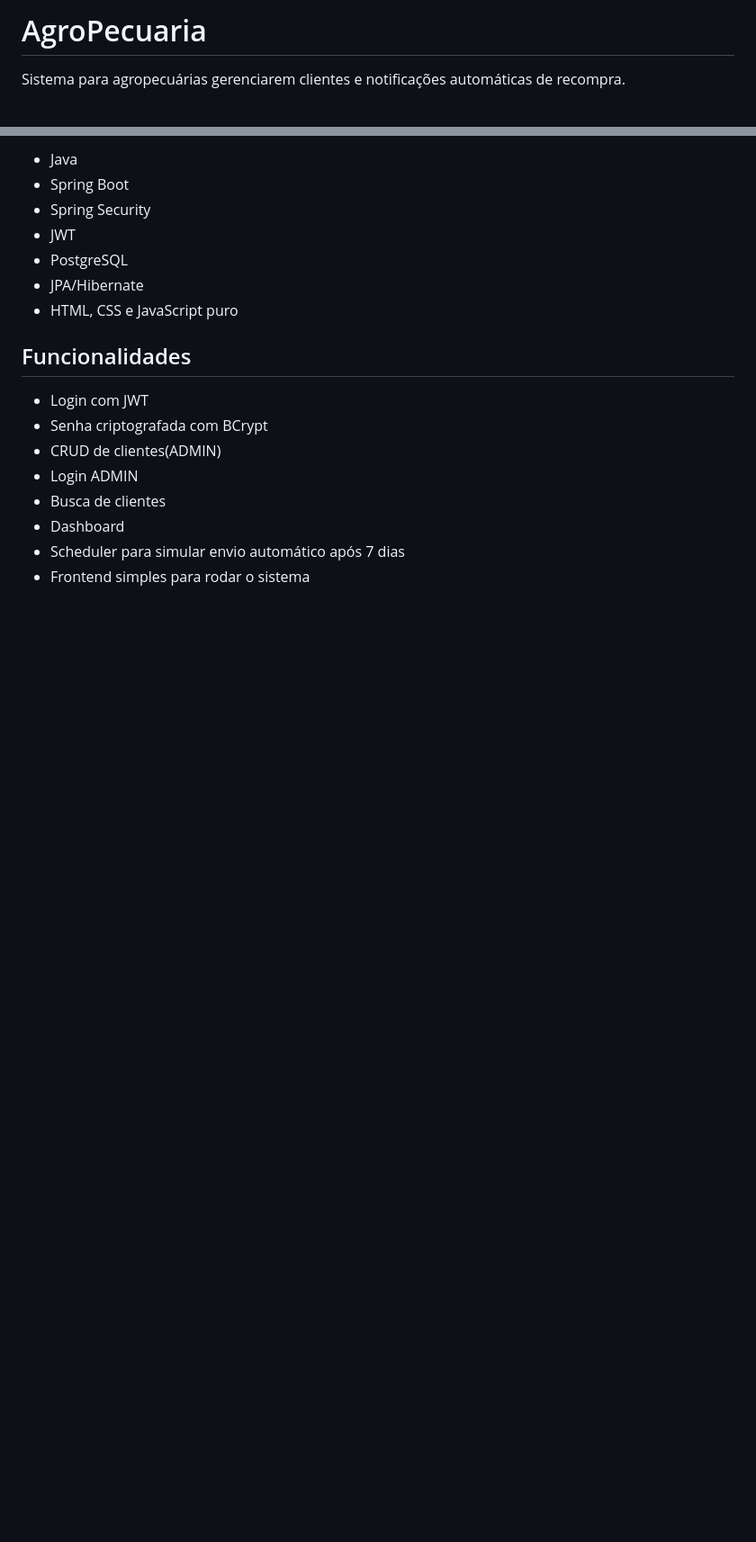
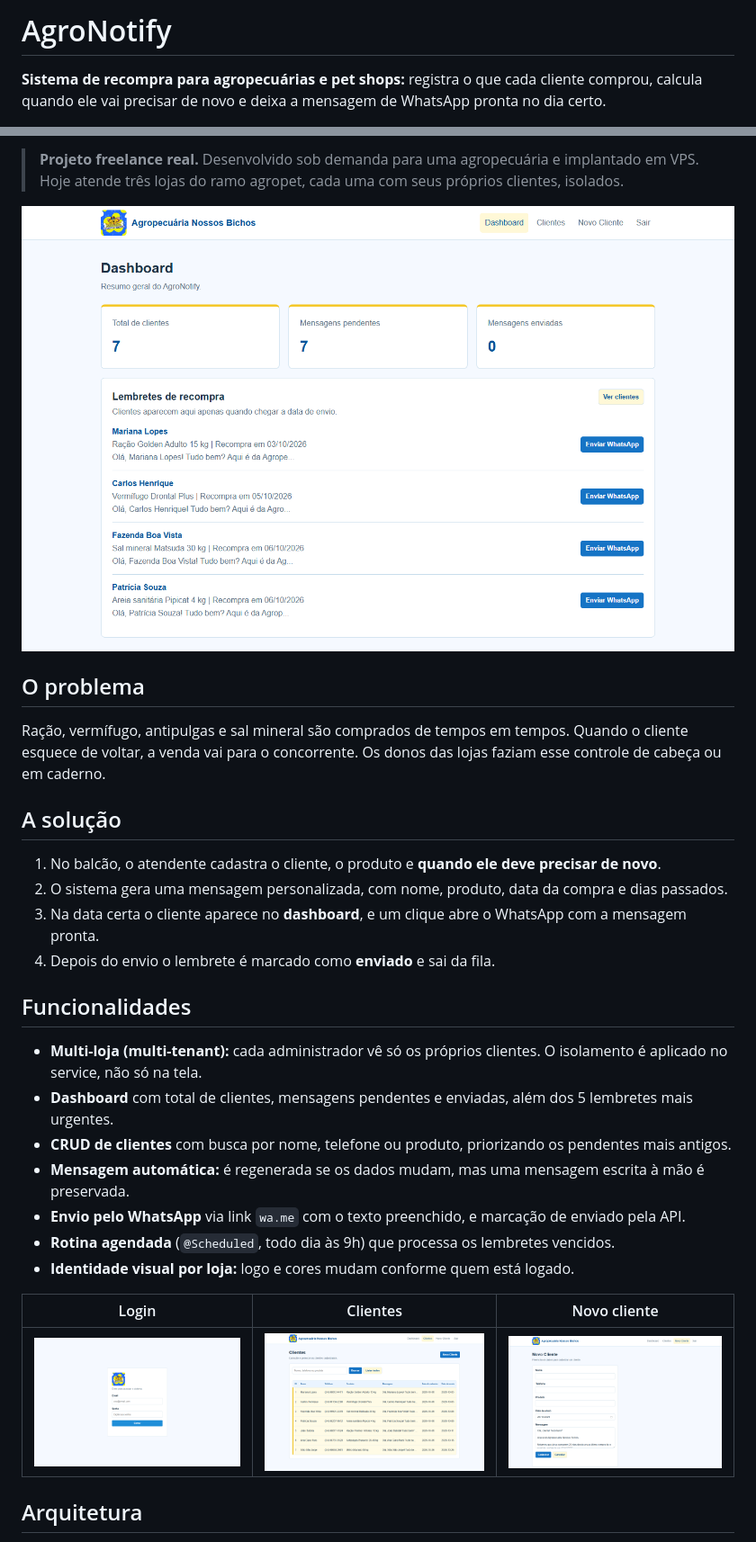
Before and after one commit to Tutzdev/AgroNotify, a Markdown page: README.md, 2 parts joined by grey strips. Shown at 90% size. Rendered like a GitHub page; pictures changed too: docs/screenshots/clientes.png (added), docs/screenshots/dashboard.png (added), docs/screenshots/login.png (added); blank space fills up the shorter version.

Commit message:
docs: README com problema, arquitetura, decisões técnicas e capturas de tela
Co-Authored-By: Claude Opus 5.5 <noreply@anthropic.com>

```diff
--- a/README.md
+++ b/README.md
@@ -1,4 +1,4 @@
-# AgroPecuaria
+# AgroNotify
 
-Sistema para agropecuárias gerenciarem clientes e notificações automáticas de recompra.
+**Sistema de recompra para agropecuárias e pet shops:** registra o que cada cliente comprou, calcula quando ele vai precisar de novo e deixa a mensagem de WhatsApp pronta no dia certo.
 
@@ -6,19 +10,32 @@ Sistema para agropecuárias gerenciarem clientes e notificações automáticas d
 
-- Java
-- Spring Boot
-- Spring Security
-- JWT
-- PostgreSQL
-- JPA/Hibernate
-- HTML, CSS e JavaScript puro
+> **Projeto freelance real.** Desenvolvido sob demanda para uma agropecuária e implantado em VPS. Hoje atende três lojas do ramo agropet, cada uma com seus próprios clientes, isolados.
+
+![Dashboard com os lembretes de recompra do dia](docs/screenshots/dashboard.png)
+
+## O problema
+
+Ração, vermífugo, antipulgas e sal mineral são comprados de tempos em tempos. Quando o cliente esquece de voltar, a venda vai para o concorrente. Os donos das lojas faziam esse controle de cabeça ou em caderno.
+
+## A solução
+
+1. No balcão, o atendente cadastra o cliente, o produto e **quando ele deve precisar de novo**.
+2. O sistema gera uma mensagem personalizada, com nome, produto, data da compra e dias passados.
+3. Na data certa o cliente aparece no **dashboard**, e um clique abre o WhatsApp com a mensagem pronta.
+4. Depois do envio o lembrete é marcado como **enviado** e sai da fila.
 
 ## Funcionalidades
 
-- Login com JWT
-- Senha criptografada com BCrypt
-- CRUD de clientes(ADMIN)
-- Login ADMIN
-- Busca de clientes
-- Dashboard
-- Scheduler para simular envio automático após 7 dias
-- Frontend simples para rodar o sistema
+- **Multi-loja (multi-tenant):** cada administrador vê só os próprios clientes. O isolamento é aplicado no service, não só na tela.
+- **Dashboard** com total de clientes, mensagens pendentes e enviadas, além dos 5 lembretes mais urgentes.
+- **CRUD de clientes** com busca por nome, telefone ou produto, priorizando os pendentes mais antigos.
+- **Mensagem automática:** é regenerada se os dados mudam, mas uma mensagem escrita à mão é preservada.
+- **Envio pelo WhatsApp** via link `wa.me` com o texto preenchido, e marcação de enviado pela API.
+- **Rotina agendada** (`@Scheduled`, todo dia às 9h) que processa os lembretes vencidos.
+- **Identidade visual por loja:** logo e cores mudam conforme quem está logado.
+
+| Login | Clientes | Novo cliente |
+| --- | --- | --- |
+| ![Login](docs/screenshots/login.png) | ![Clientes](docs/screenshots/clientes.png) | ![Novo cliente](docs/screenshots/novo-cliente.png) |
+
+## Arquitetura
+
```
Also changed, not shown: other parts of README.md (+83 -4 lines).
